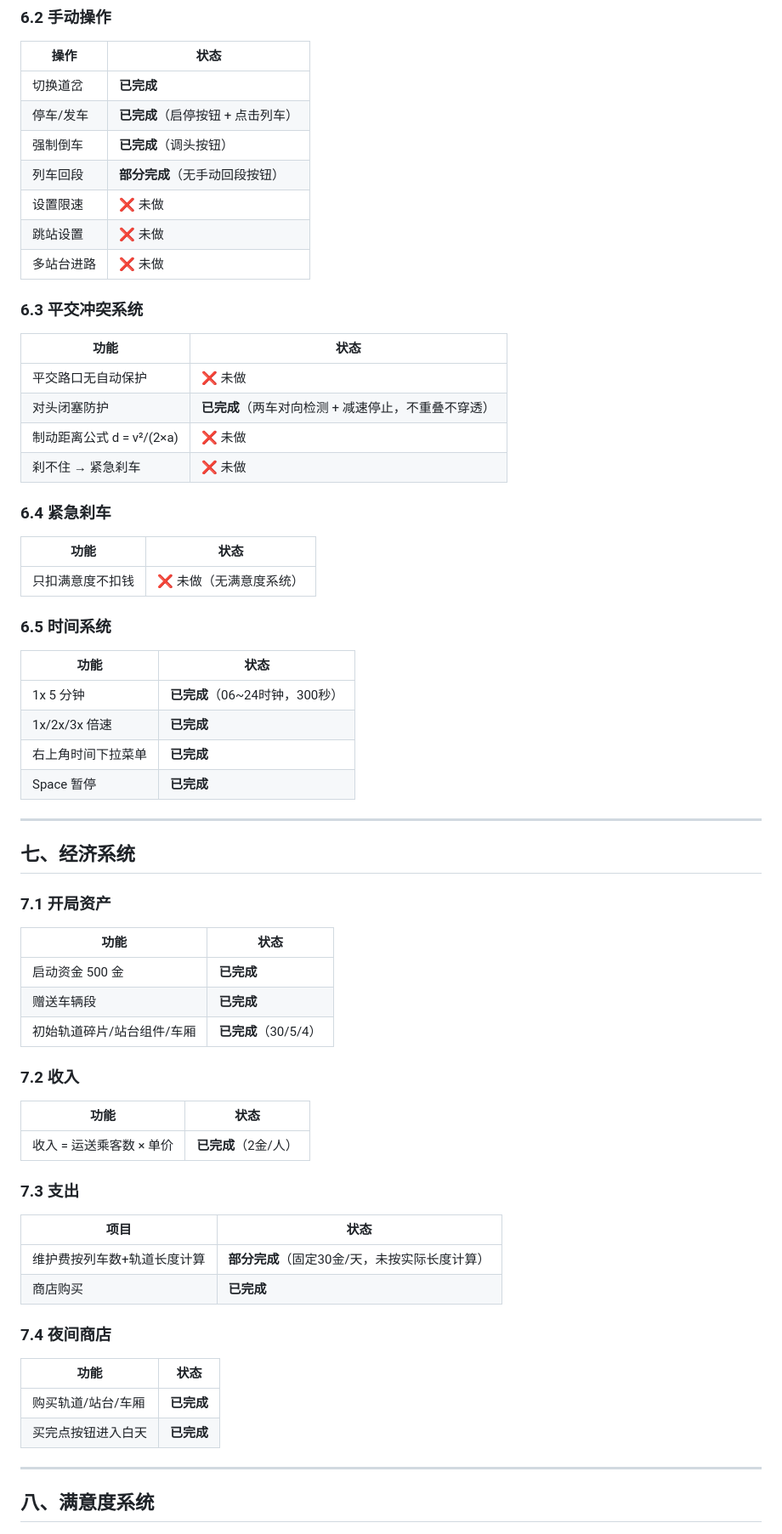
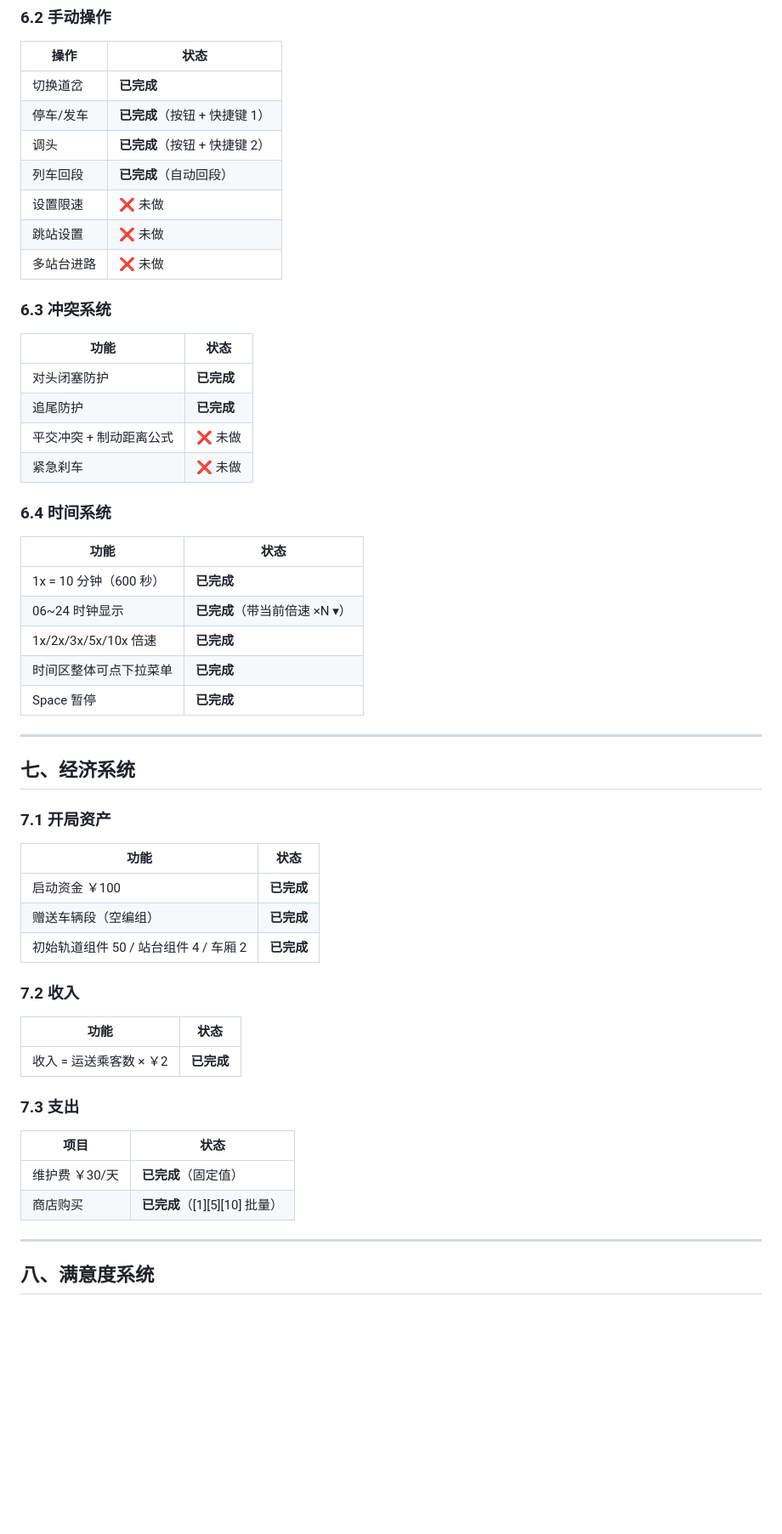
Before and after one commit to cxxy161/Rail-Network-Dispatch, a Markdown page: 功能完成清单.md, the part around one of its changes. Shown at 85% size. GitHub-like rendering; blank space fills up the shorter version.

```diff
--- a/功能完成清单.md
+++ b/功能完成清单.md
@@ -199,35 +208,30 @@
 | 操作 | 状态 |
 |------|------|
 | 切换道岔 | **已完成** |
-| 停车/发车 | **已完成**（启停按钮 + 点击列车） |
-| 强制倒车 | **已完成**（调头按钮） |
-| 列车回段 | **部分完成**（无手动回段按钮） |
+| 停车/发车 | **已完成**（按钮 + 快捷键 1） |
+| 调头 | **已完成**（按钮 + 快捷键 2） |
+| 列车回段 | **已完成**（自动回段） |
 | 设置限速 | ❌ 未做 |
 | 跳站设置 | ❌ 未做 |
 | 多站台进路 | ❌ 未做 |
 
-### 6.3 平交冲突系统
+### 6.3 冲突系统
 
 | 功能 | 状态 |
 |------|------|
-| 平交路口无自动保护 | ❌ 未做 |
-| 对头闭塞防护 | **已完成**（两车对向检测 + 减速停止，不重叠不穿透） |
-| 制动距离公式 d = v²/(2×a) | ❌ 未做 |
-| 刹不住 → 紧急刹车 | ❌ 未做 |
+| 对头闭塞防护 | **已完成** |
+| 追尾防护 | **已完成** |
+| 平交冲突 + 制动距离公式 | ❌ 未做 |
+| 紧急刹车 | ❌ 未做 |
 
-### 6.4 紧急刹车
+### 6.4 时间系统
 
 | 功能 | 状态 |
 |------|------|
-| 只扣满意度不扣钱 | ❌ 未做（无满意度系统） |
-
-### 6.5 时间系统
-
-| 功能 | 状态 |
-|------|------|
-| 1x 5 分钟 | **已完成**（06~24时钟，300秒） |
-| 1x/2x/3x 倍速 | **已完成** |
-| 右上角时间下拉菜单 | **已完成** |
+| 1x = 10 分钟（600 秒）| **已完成** |
+| 06~24 时钟显示 | **已完成**（带当前倍速 ×N ▾） |
+| 1x/2x/3x/5x/10x 倍速 | **已完成** |
+| 时间区整体可点下拉菜单 | **已完成** |
 | Space 暂停 | **已完成** |
 
 ---
@@ -238,29 +242,22 @@
 
 | 功能 | 状态 |
 |------|------|
-| 启动资金 500 金 | **已完成** |
-| 赠送车辆段 | **已完成** |
-| 初始轨道碎片/站台组件/车厢 | **已完成**（30/5/4） |
+| 启动资金 ￥100 | **已完成** |
+| 赠送车辆段（空编组） | **已完成** |
+| 初始轨道组件 50 / 站台组件 4 / 车厢 2 | **已完成** |
 
 ### 7.2 收入
 
 | 功能 | 状态 |
 |------|------|
-| 收入 = 运送乘客数 × 单价 | **已完成**（2金/人） |
+| 收入 = 运送乘客数 × ￥2 | **已完成** |
 
 ### 7.3 支出
 
 | 项目 | 状态 |
 |------|------|
-| 维护费按列车数+轨道长度计算 | **部分完成**（固定30金/天，未按实际长度计算） |
-| 商店购买 | **已完成** |
-
-### 7.4 夜间商店
-
-| 功能 | 状态 |
-|------|------|
-| 购买轨道/站台/车厢 | **已完成** |
-| 买完点按钮进入白天 | **已完成** |
+| 维护费 ￥30/天 | **已完成**（固定值） |
+| 商店购买 | **已完成**（[1][5][10] 批量） |
 
 ---
 
```
Also changed, not shown: other parts of 功能完成清单.md (+111 -96 lines).
